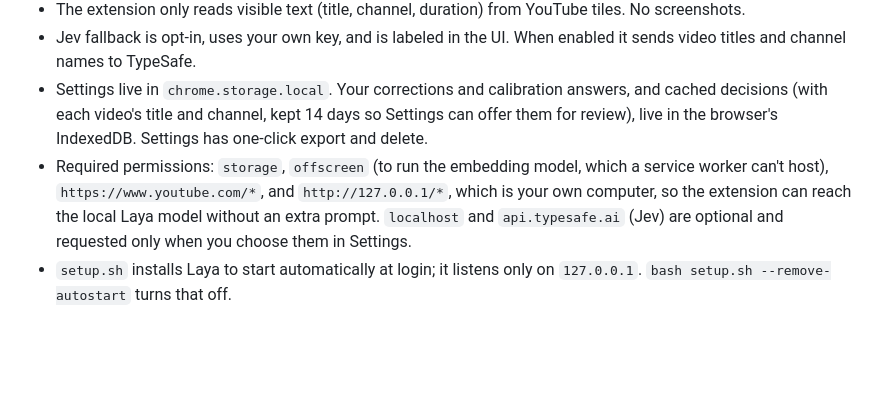
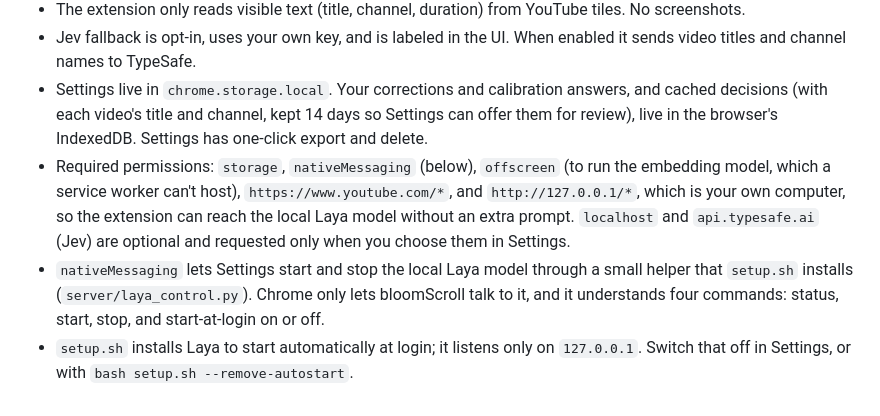
Before and after one commit to rohan2010/bloomScroll, a Markdown page: docs/PRIVACY.md, the part around the change. Drawn GitHub-style; blank space fills up the shorter version.

```diff
--- a/docs/PRIVACY.md
+++ b/docs/PRIVACY.md
@@ -10,9 +10,12 @@
 - Settings live in `chrome.storage.local`. Your corrections and calibration answers, and cached
   decisions (with each video's title and channel, kept 14 days so Settings can offer them for
   review), live in the browser's IndexedDB. Settings has one-click export and delete.
-- Required permissions: `storage`, `offscreen` (to run the embedding model, which a service worker
+- Required permissions: `storage`, `nativeMessaging` (below), `offscreen` (to run the embedding model, which a service worker
   can't host), `https://www.youtube.com/*`, and `http://127.0.0.1/*`, which is your own computer, so
   the extension can reach the local Laya model without an extra prompt. `localhost` and
   `api.typesafe.ai` (Jev) are optional and requested only when you choose them in Settings.
-- `setup.sh` installs Laya to start automatically at login; it listens only on `127.0.0.1`.
-  `bash setup.sh --remove-autostart` turns that off.
+- `nativeMessaging` lets Settings start and stop the local Laya model through a small helper that
+  `setup.sh` installs (`server/laya_control.py`). Chrome only lets bloomScroll talk to it, and it
+  understands four commands: status, start, stop, and start-at-login on or off.
+- `setup.sh` installs Laya to start automatically at login; it listens only on `127.0.0.1`. Switch
+  that off in Settings, or with `bash setup.sh --remove-autostart`.
```
Also changed, not shown: README.md (+12 -6 lines), docs/assets/debug.png, docs/assets/options.png, docs/assets/popup-light.png, docs/assets/popup.png, 14 other files.
